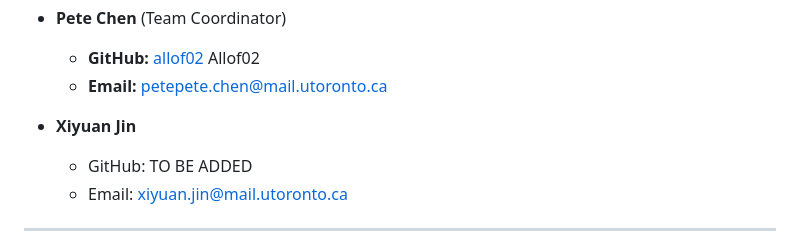
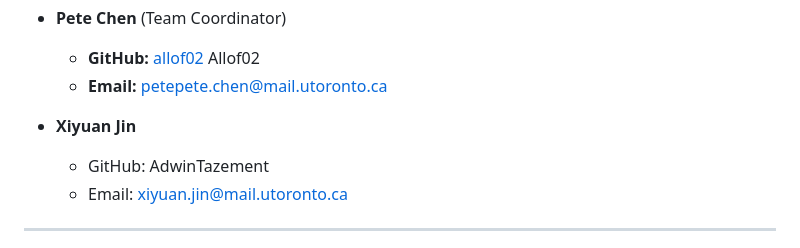
Before and after one commit to Allof02/Cig-no-good, a Markdown page: README.md, the part around the change. GitHub-like rendering.

```diff
--- a/README.md
+++ b/README.md
@@ -6,7 +6,7 @@ _Group Members:_
   - **Email:** [petepete.chen@mail.utoronto.ca](mailto:petepete.chen@mail.utoronto.ca)
 
 - **Xiyuan Jin**
-  - GitHub: TO BE ADDED
+  - GitHub: AdwinTazement
   - Email: xiyuan.jin@mail.utoronto.ca
 
 ---
```
